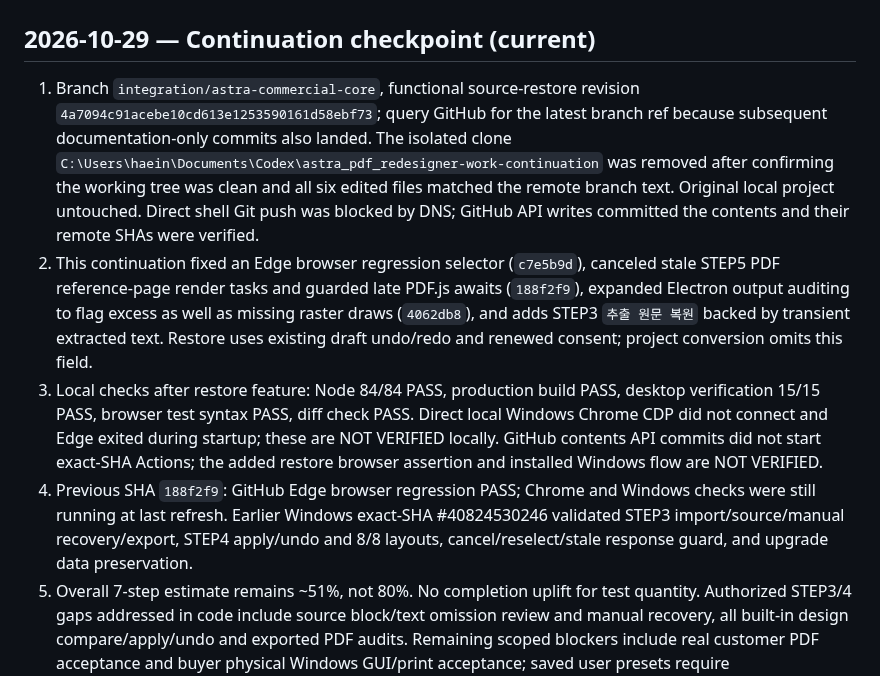
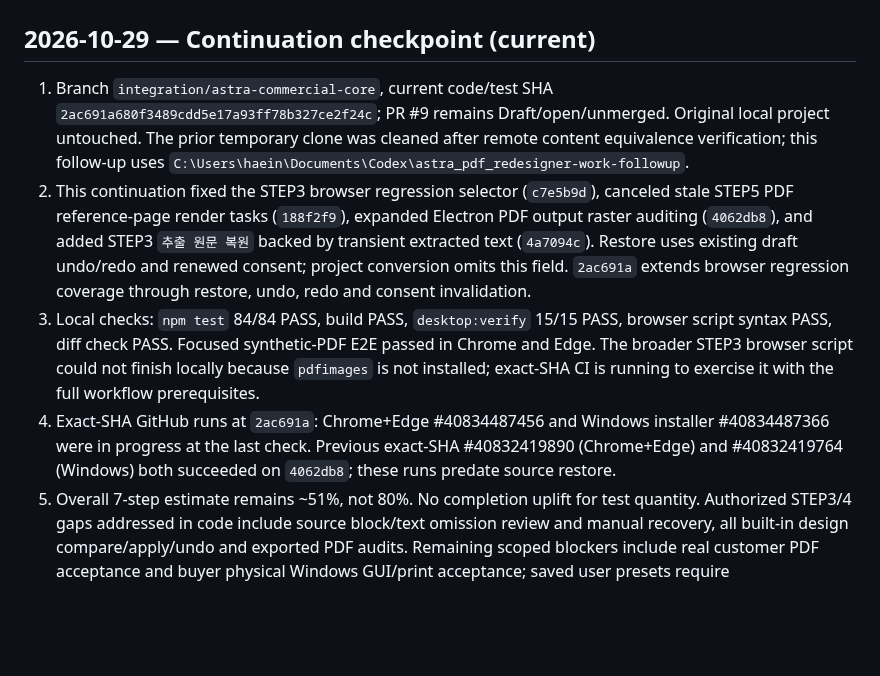
Before and after one commit to hibi89/astra_pdf_redesigner, a Markdown page: HANDOFF.md, the part around the change. Drawn GitHub-style; blank space fills up the shorter version.

```diff
--- a/HANDOFF.md
+++ b/HANDOFF.md
@@ -1,10 +1,10 @@
 # HANDOFF — Astra PDF Redesigner
 ## 2026-10-29 — Continuation checkpoint (current)
 
-1. Branch `integration/astra-commercial-core`, functional source-restore revision `4a7094c91acebe10cd613e1253590161d58ebf73`; query GitHub for the latest branch ref because subsequent documentation-only commits also landed. The isolated clone `C:\Users\haein\Documents\Codex\astra_pdf_redesigner-work-continuation` was removed after confirming the working tree was clean and all six edited files matched the remote branch text. Original local project untouched. Direct shell Git push was blocked by DNS; GitHub API writes committed the contents and their remote SHAs were verified.
-2. This continuation fixed an Edge browser regression selector (`c7e5b9d`), canceled stale STEP5 PDF reference-page render tasks and guarded late PDF.js awaits (`188f2f9`), expanded Electron output auditing to flag excess as well as missing raster draws (`4062db8`), and adds STEP3 `추출 원문 복원` backed by transient extracted text. Restore uses existing draft undo/redo and renewed consent; project conversion omits this field.
-3. Local checks after restore feature: Node 84/84 PASS, production build PASS, desktop verification 15/15 PASS, browser test syntax PASS, diff check PASS. Direct local Windows Chrome CDP did not connect and Edge exited during startup; these are NOT VERIFIED locally. GitHub contents API commits did not start exact-SHA Actions; the added restore browser assertion and installed Windows flow are NOT VERIFIED.
-4. Previous SHA `188f2f9`: GitHub Edge browser regression PASS; Chrome and Windows checks were still running at last refresh. Earlier Windows exact-SHA #40824530246 validated STEP3 import/source/manual recovery/export, STEP4 apply/undo and 8/8 layouts, cancel/reselect/stale response guard, and upgrade data preservation.
+1. Branch `integration/astra-commercial-core`, current code/test SHA `2ac691a680f3489cdd5e17a93ff78b327ce2f24c`; PR #9 remains Draft/open/unmerged. Original local project untouched. The prior temporary clone was cleaned after remote content equivalence verification; this follow-up uses `C:\Users\haein\Documents\Codex\astra_pdf_redesigner-work-followup`.
+2. This continuation fixed the STEP3 browser regression selector (`c7e5b9d`), canceled stale STEP5 PDF reference-page render tasks (`188f2f9`), expanded Electron PDF output raster auditing (`4062db8`), and added STEP3 `추출 원문 복원` backed by transient extracted text (`4a7094c`). Restore uses existing draft undo/redo and renewed consent; project conversion omits this field. `2ac691a` extends browser regression coverage through restore, undo, redo and consent invalidation.
+3. Local checks: `npm test` 84/84 PASS, build PASS, `desktop:verify` 15/15 PASS, browser script syntax PASS, diff check PASS. Focused synthetic-PDF E2E passed in Chrome and Edge. The broader STEP3 browser script could not finish locally because `pdfimages` is not installed; exact-SHA CI is running to exercise it with the full workflow prerequisites.
+4. Exact-SHA GitHub runs at `2ac691a`: Chrome+Edge #40834487456 and Windows installer #40834487366 were in progress at the last check. Previous exact-SHA #40832419890 (Chrome+Edge) and #40832419764 (Windows) both succeeded on `4062db8`; these runs predate source restore.
 5. Overall 7-step estimate remains ~51%, not 80%. No completion uplift for test quantity. Authorized STEP3/4 gaps addressed in code include source block/text omission review and manual recovery, all built-in design compare/apply/undo and exported PDF audits. Remaining scoped blockers include real customer PDF acceptance and buyer physical Windows GUI/print acceptance; saved user presets require schema/migration approval. STEP5 URL/persistent reference library, STEP6 internet search/integrations, OCR/model download/external paid service, merge/deployment/sale are not authorized.
 6. Do not delete this clone until its pushed branch SHA and clean tree are confirmed. The original workspace must remain untouched.
 
```
Also changed, not shown: STATUS.md (+7 -6 lines).
